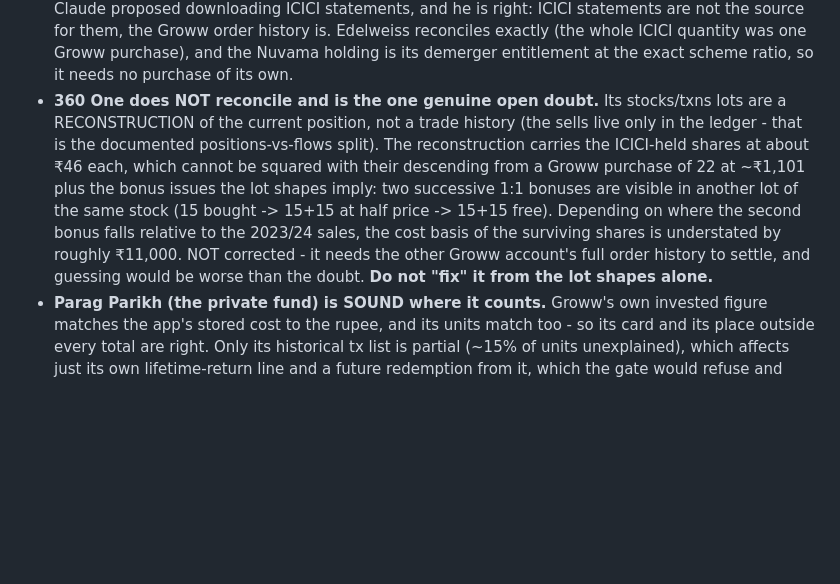
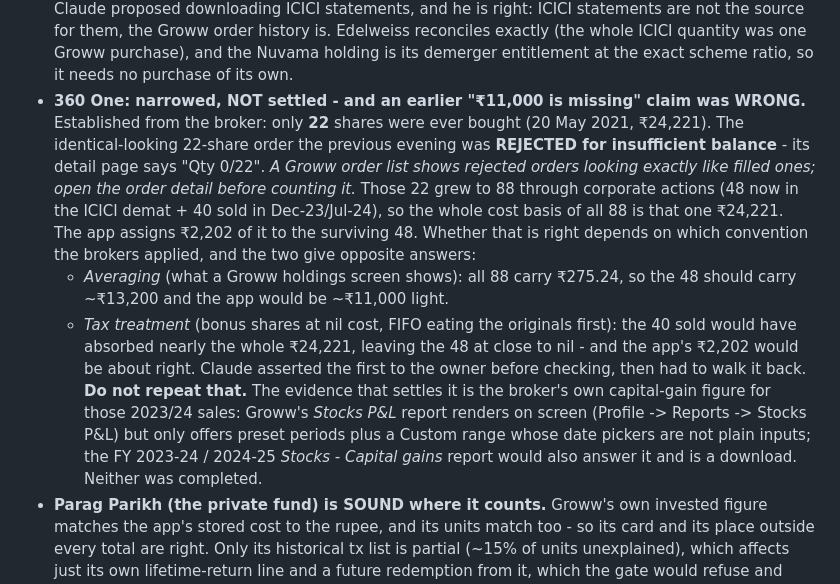
Before and after one commit to ankit-icici/folio, a Markdown page: CLAUDE.md, the part around the change. GitHub-like rendering; blank space fills up the shorter version.

Commit message:
docs: walk back the 360 One claim - narrowed, not settled
Established from the broker that only 22 shares were ever bought: the identical
22-share order the evening before was rejected for insufficient balance, which
a Groww order list renders indistinguishably from a filled one. So the entire
cost basis of the 88 shares those became is that one purchase.

But whether the app's split of it across the surviving shares is wrong depends
on the bonus-share convention, and the two plausible conventions give opposite
verdicts. An earlier assertion that ~Rs 11,000 was missing assumed one of them
without checking, and was told to the owner before being verified. Recorded
with what would actually settle it.

Co-Authored-By: Claude Opus 5 <noreply@anthropic.com>

```diff
--- a/CLAUDE.md
+++ b/CLAUDE.md
@@ -680,16 +680,26 @@ and 9 holdings whose quantity AND average match the broker's screen to the rupee
   the source for them, the Groww order history is. Edelweiss reconciles exactly (the whole
   ICICI quantity was one Groww purchase), and the Nuvama holding is its demerger entitlement
   at the exact scheme ratio, so it needs no purchase of its own.
-- **360 One does NOT reconcile and is the one genuine open doubt.** Its stocks/txns lots are
-  a RECONSTRUCTION of the current position, not a trade history (the sells live only in the
-  ledger - that is the documented positions-vs-flows split). The reconstruction carries the
-  ICICI-held shares at about ₹46 each, which cannot be squared with their descending from a
-  Groww purchase of 22 at ~₹1,101 plus the bonus issues the lot shapes imply: two successive
-  1:1 bonuses are visible in another lot of the same stock (15 bought -> 15+15 at half price
-  -> 15+15 free). Depending on where the second bonus falls relative to the 2023/24 sales,
-  the cost basis of the surviving shares is understated by roughly ₹11,000. NOT corrected -
-  it needs the other Groww account's full order history to settle, and guessing would be
-  worse than the doubt. **Do not "fix" it from the lot shapes alone.**
+- **360 One: narrowed, NOT settled - and an earlier "₹11,000 is missing" claim was WRONG.**
+  Established from the broker: only **22** shares were ever bought (20 May 2021, ₹24,221).
+  The identical-looking 22-share order the previous evening was **REJECTED for insufficient
+  balance** - its detail page says "Qty 0/22". *A Groww order list shows rejected orders
+  looking exactly like filled ones; open the order detail before counting it.* Those 22 grew
+  to 88 through corporate actions (48 now in the ICICI demat + 40 sold in Dec-23/Jul-24), so
+  the whole cost basis of all 88 is that one ₹24,221.
+  The app assigns ₹2,202 of it to the surviving 48. Whether that is right depends on which
+  convention the brokers applied, and the two give opposite answers:
+  - *Averaging* (what a Groww holdings screen shows): all 88 carry ₹275.24, so the 48 should
+    carry ~₹13,200 and the app would be ~₹11,000 light.
+  - *Tax treatment* (bonus shares at nil cost, FIFO eating the originals first): the 40 sold
+    would have absorbed nearly the whole ₹24,221, leaving the 48 at close to nil - and the
+    app's ₹2,202 would be about right.
+  Claude asserted the first to the owner before checking, then had to walk it back. **Do not
+  repeat that.** The evidence that settles it is the broker's own capital-gain figure for
+  those 2023/24 sales: Groww's *Stocks P&L* report renders on screen (Profile -> Reports ->
+  Stocks P&L) but only offers preset periods plus a Custom range whose date pickers are not
+  plain inputs; the FY 2023-24 / 2024-25 *Stocks - Capital gains* report would also answer it
+  and is a download. Neither was completed.
 - **Parag Parikh (the private fund) is SOUND where it counts.** Groww's own invested figure
   matches the app's stored cost to the rupee, and its units match too - so its card and its
   place outside every total are right. Only its historical tx list is partial (~15% of units
```
